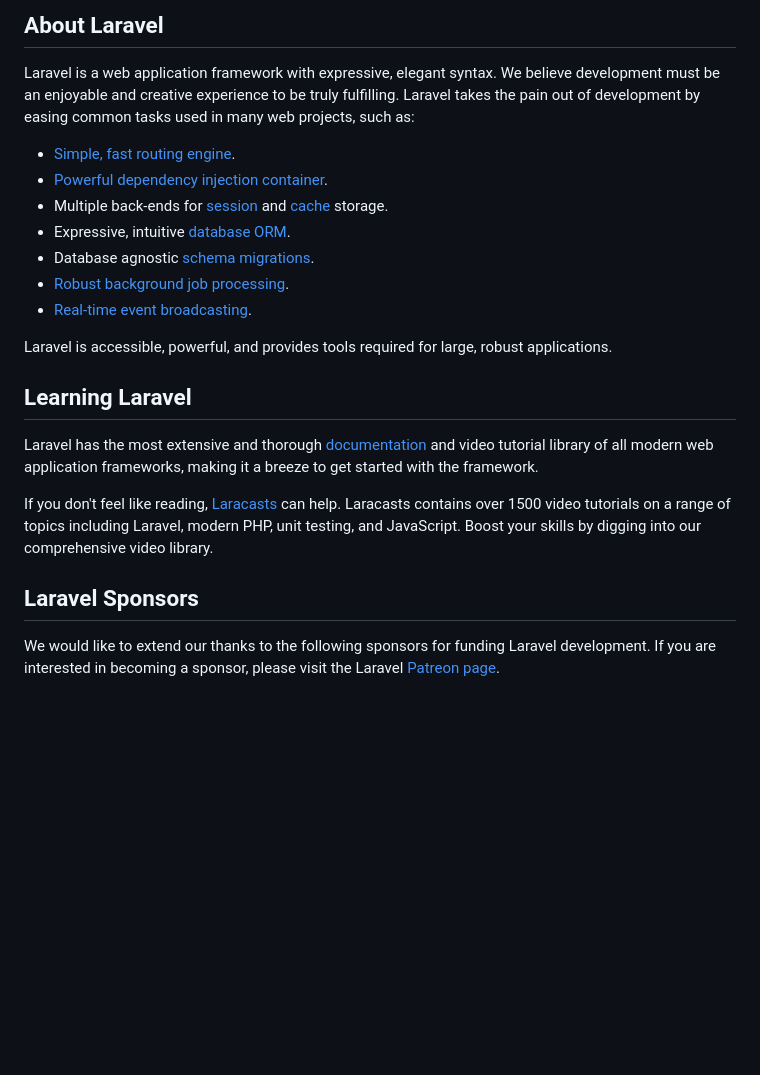
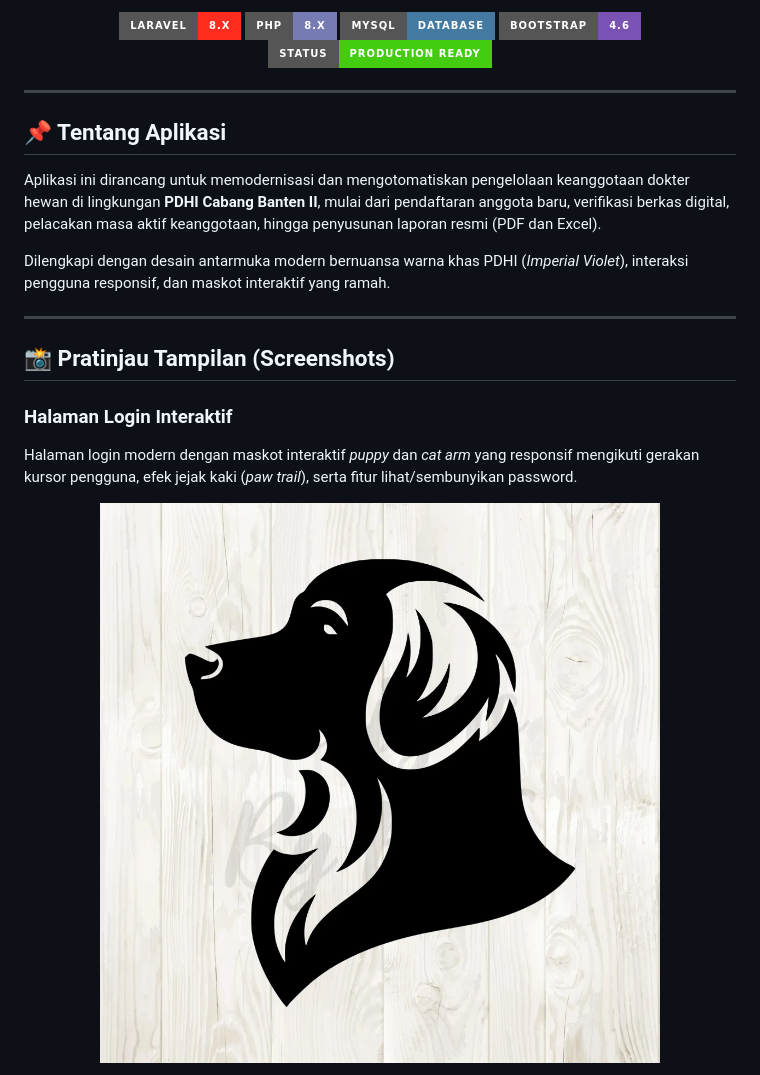
Before and after one commit to vikyardnsyh/pdhi, a Markdown page: README.md, the part around one of its changes. Rendered like a GitHub page; pictures changed too: public/img/screenshots/login_preview.png (added); badges without logos; blank space fills up the shorter version.

```diff
--- a/README.md
+++ b/README.md
@@ -8,26 +9,29 @@
 </p>
 
-## About Laravel
+<p align="center">
+  <img src="https://img.shields.io/badge/Laravel-8.x-FF2D20?style=for-the-badge&logo=laravel&logoColor=white" alt="Laravel 8">
+  <img src="https://img.shields.io/badge/PHP-8.x-777BB4?style=for-the-badge&logo=php&logoColor=white" alt="PHP 8">
+  <img src="https://img.shields.io/badge/MySQL-Database-4479A1?style=for-the-badge&logo=mysql&logoColor=white" alt="MySQL">
+  <img src="https://img.shields.io/badge/Bootstrap-4.6-7952B3?style=for-the-badge&logo=bootstrap&logoColor=white" alt="Bootstrap">
+  <img src="https://img.shields.io/badge/Status-Production%20Ready-success?style=for-the-badge" alt="Status">
+</p>
 
-Laravel is a web application framework with expressive, elegant syntax. We believe development must be an enjoyable and creative experience to be truly fulfilling. Laravel takes the pain out of development by easing common tasks used in many web projects, such as:
+---
 
-- [Simple, fast routing engine](https://laravel.com/docs/routing).
-- [Powerful dependency injection container](https://laravel.com/docs/container).
-- Multiple back-ends for [session](https://laravel.com/docs/session) and [cache](https://laravel.com/docs/cache) storage.
-- Expressive, intuitive [database ORM](https://laravel.com/docs/eloquent).
-- Database agnostic [schema migrations](https://laravel.com/docs/migrations).
-- [Robust background job processing](https://laravel.com/docs/queues).
-- [Real-time event broadcasting](https://laravel.com/docs/broadcasting).
+## 📌 Tentang Aplikasi
 
-Laravel is accessible, powerful, and provides tools required for large, robust applications.
+Aplikasi ini dirancang untuk memodernisasi dan mengotomatiskan pengelolaan keanggotaan dokter hewan di lingkungan **PDHI Cabang Banten II**, mulai dari pendaftaran anggota baru, verifikasi berkas digital, pelacakan masa aktif keanggotaan, hingga penyusunan laporan resmi (PDF dan Excel).
 
-## Learning Laravel
+Dilengkapi dengan desain antarmuka modern bernuansa warna khas PDHI (*Imperial Violet*), interaksi pengguna responsif, dan maskot interaktif yang ramah.
 
-Laravel has the most extensive and thorough [documentation](https://laravel.com/docs) and video tutorial library of all modern web application frameworks, making it a breeze to get started with the framework.
+---
 
-If you don't feel like reading, [Laracasts](https://laracasts.com) can help. Laracasts contains over 1500 video tutorials on a range of topics including Laravel, modern PHP, unit testing, and JavaScript. Boost your skills by digging into our comprehensive video library.
+## 📸 Pratinjau Tampilan (Screenshots)
 
-## Laravel Sponsors
+### Halaman Login Interaktif
+Halaman login modern dengan maskot interaktif *puppy* dan *cat arm* yang responsif mengikuti gerakan kursor pengguna, efek jejak kaki (*paw trail*), serta fitur lihat/sembunyikan password.
 
-We would like to extend our thanks to the following sponsors for funding Laravel development. If you are interested in becoming a sponsor, please visit the Laravel [Patreon page](https://patreon.com/taylorotwell).
+<p align="center">
+  <img src="public/img/screenshots/login_preview.png" alt="Login Preview PDHI Banten II" width="85%" style="border-radius: 10px; box-shadow: 0 8px 24px rgba(0,0,0,0.12);">
+</p>
 
```
Also changed, not shown: other parts of README.md (+92 -28 lines).
